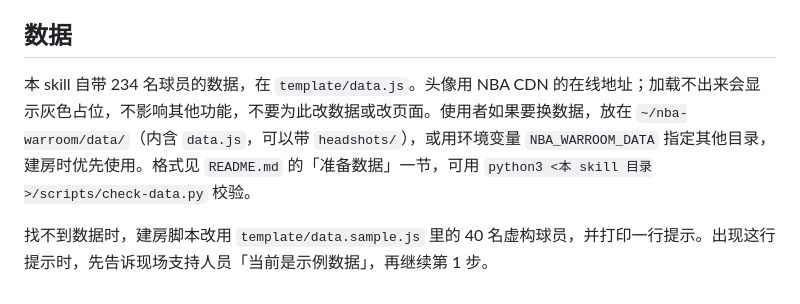
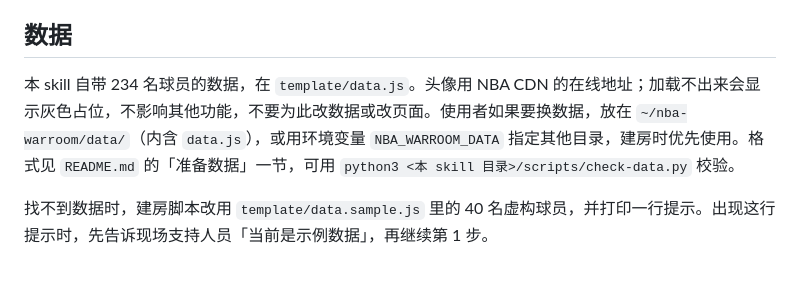
Before and after one commit to walkley/NBA-Draft-War-Room, a Markdown page: SKILL.md, the part around the change. GitHub-like rendering.

```diff
--- a/SKILL.md
+++ b/SKILL.md
@@ -83,6 +83,6 @@ bash <本 skill 目录>/scripts/new-room.sh
 
 ## 数据
 
-本 skill 自带 234 名球员的数据，在 `template/data.js`。头像用 NBA CDN 的在线地址；加载不出来会显示灰色占位，不影响其他功能，不要为此改数据或改页面。使用者如果要换数据，放在 `~/nba-warroom/data/`（内含 `data.js`，可以带 `headshots/`），或用环境变量 `NBA_WARROOM_DATA` 指定其他目录，建房时优先使用。格式见 `README.md` 的「准备数据」一节，可用 `python3 <本 skill 目录>/scripts/check-data.py` 校验。
+本 skill 自带 234 名球员的数据，在 `template/data.js`。头像用 NBA CDN 的在线地址；加载不出来会显示灰色占位，不影响其他功能，不要为此改数据或改页面。使用者如果要换数据，放在 `~/nba-warroom/data/`（内含 `data.js`），或用环境变量 `NBA_WARROOM_DATA` 指定其他目录，建房时优先使用。格式见 `README.md` 的「准备数据」一节，可用 `python3 <本 skill 目录>/scripts/check-data.py` 校验。
 
 找不到数据时，建房脚本改用 `template/data.sample.js` 里的 40 名虚构球员，并打印一行提示。出现这行提示时，先告诉现场支持人员「当前是示例数据」，再继续第 1 步。
```
Also changed, not shown: README.md (+5 -17 lines).
